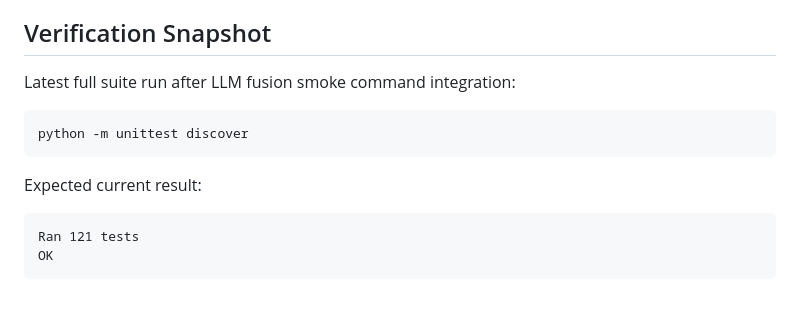
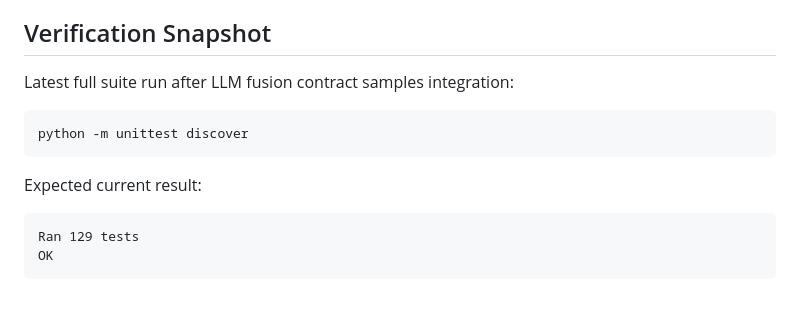
Before and after one commit to ronliu014/vbook, a Markdown page: docs/00_project/status.md, the part around the change. Drawn GitHub-style.

Commit message:
Update LLM fusion contract sample verification snapshot

````diff
--- a/docs/00_project/status.md
+++ b/docs/00_project/status.md
@@ -90,7 +90,7 @@ git status --short --branch
 
 ## Verification Snapshot
 
-Latest full suite run after LLM fusion smoke command integration:
+Latest full suite run after LLM fusion contract samples integration:
 
 ```powershell
 python -m unittest discover
@@ -99,6 +99,6 @@ python -m unittest discover
 Expected current result:
 
 ```text
-Ran 121 tests
+Ran 129 tests
 OK
 ```
````
